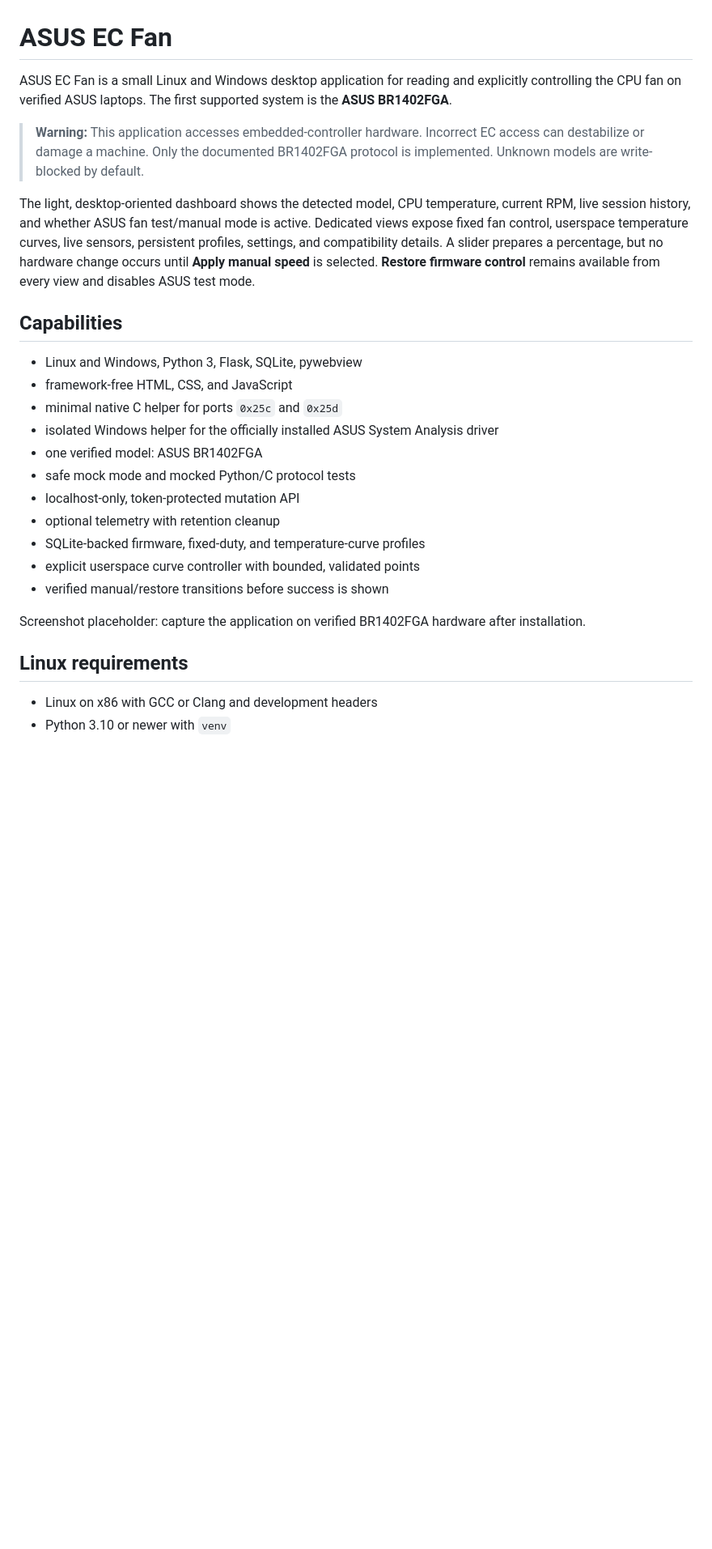
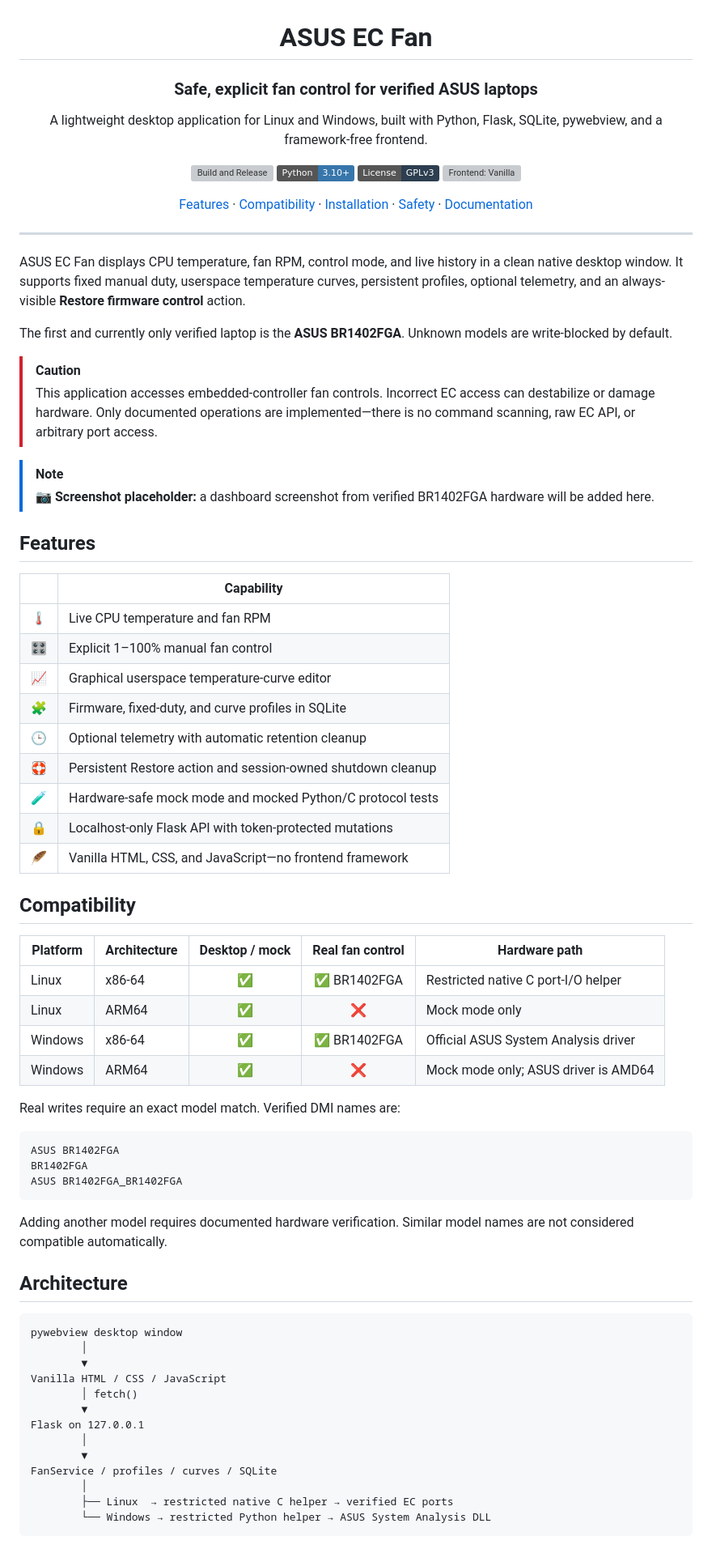
Before and after one commit to pythonIsFast/asus-ec-fan, a Markdown page: README.md, the part around one of its changes. Shown at 81% size. Drawn GitHub-style; badges without logos; blank space fills up the shorter version; grey boxes are pictures that could not be loaded.

````diff
--- a/README.md
+++ b/README.md
@@ -1,27 +3,79 @@
 # ASUS EC Fan
 
-ASUS EC Fan is a small Linux and Windows desktop application for reading and explicitly controlling the CPU fan on verified ASUS laptops. The first supported system is the **ASUS BR1402FGA**.
+### Safe, explicit fan control for verified ASUS laptops
 
-> **Warning:** This application accesses embedded-controller hardware. Incorrect EC access can destabilize or damage a machine. Only the documented BR1402FGA protocol is implemented. Unknown models are write-blocked by default.
+A lightweight desktop application for Linux and Windows, built with Python,
+Flask, SQLite, pywebview, and a framework-free frontend.
 
-The light, desktop-oriented dashboard shows the detected model, CPU temperature, current RPM, live session history, and whether ASUS fan test/manual mode is active. Dedicated views expose fixed fan control, userspace temperature curves, live sensors, persistent profiles, settings, and compatibility details. A slider prepares a percentage, but no hardware change occurs until **Apply manual speed** is selected. **Restore firmware control** remains available from every view and disables ASUS test mode.
+[![Build and Release](https://github.com/pythonIsFast/asus-ec-fan/actions/workflows/release.yml/badge.svg)](https://github.com/pythonIsFast/asus-ec-fan/actions/workflows/release.yml)
+[![Python 3](https://img.shields.io/badge/Python-3.10%2B-3776AB?logo=python&logoColor=white)](https://www.python.org/)
+[![License: GPL v3](https://img.shields.io/badge/License-GPLv3-2C3E50.svg)](LICENSE)
+[![Frontend: Vanilla](https://img.shields.io/badge/Frontend-Vanilla_HTML%2FCSS%2FJS-2e9c69)](frontend/)
 
-## Capabilities
+[Features](#features) · [Compatibility](#compatibility) · [Installation](#installation) · [Safety](#safety-first) · [Documentation](#documentation)
 
-- Linux and Windows, Python 3, Flask, SQLite, pywebview
-- framework-free HTML, CSS, and JavaScript
-- minimal native C helper for ports `0x25c` and `0x25d`
-- isolated Windows helper for the officially installed ASUS System Analysis driver
-- one verified model: ASUS BR1402FGA
-- safe mock mode and mocked Python/C protocol tests
-- localhost-only, token-protected mutation API
-- optional telemetry with retention cleanup
-- SQLite-backed firmware, fixed-duty, and temperature-curve profiles
-- explicit userspace curve controller with bounded, validated points
-- verified manual/restore transitions before success is shown
+</div>
 
-Screenshot placeholder: capture the application on verified BR1402FGA hardware after installation.
+---
 
-## Linux requirements
+ASUS EC Fan displays CPU temperature, fan RPM, control mode, and live history in a clean native desktop window. It supports fixed manual duty, userspace temperature curves, persistent profiles, optional telemetry, and an always-visible **Restore firmware control** action.
 
-- Linux on x86 with GCC or Clang and development headers
+The first and currently only verified laptop is the **ASUS BR1402FGA**. Unknown models are write-blocked by default.
+
+> [!CAUTION]
+> This application accesses embedded-controller fan controls. Incorrect EC access can destabilize or damage hardware. Only documented operations are implemented—there is no command scanning, raw EC API, or arbitrary port access.
+
+> [!NOTE]
+> 📷 **Screenshot placeholder:** a dashboard screenshot from verified BR1402FGA hardware will be added here.
+
+## Features
+
+| | Capability |
+| --- | --- |
+| 🌡️ | Live CPU temperature and fan RPM |
+| 🎛️ | Explicit 1–100% manual fan control |
+| 📈 | Graphical userspace temperature-curve editor |
+| 🧩 | Firmware, fixed-duty, and curve profiles in SQLite |
+| 🕒 | Optional telemetry with automatic retention cleanup |
+| 🛟 | Persistent Restore action and session-owned shutdown cleanup |
+| 🧪 | Hardware-safe mock mode and mocked Python/C protocol tests |
+| 🔒 | Localhost-only Flask API with token-protected mutations |
+| 🪶 | Vanilla HTML, CSS, and JavaScript—no frontend framework |
+
+## Compatibility
+
+| Platform | Architecture | Desktop / mock | Real fan control | Hardware path |
+| --- | --- | :---: | :---: | --- |
+| Linux | x86-64 | ✅ | ✅ BR1402FGA | Restricted native C port-I/O helper |
+| Linux | ARM64 | ✅ | ❌ | Mock mode only |
+| Windows | x86-64 | ✅ | ✅ BR1402FGA | Official ASUS System Analysis driver |
+| Windows | ARM64 | ✅ | ❌ | Mock mode only; ASUS driver is AMD64 |
+
+Real writes require an exact model match. Verified DMI names are:
+
+```text
+ASUS BR1402FGA
+BR1402FGA
+ASUS BR1402FGA_BR1402FGA
+```
+
+Adding another model requires documented hardware verification. Similar model names are not considered compatible automatically.
+
+## Architecture
+
+```text
+pywebview desktop window
+        │
+        ▼
+Vanilla HTML / CSS / JavaScript
+        │ fetch()
+        ▼
+Flask on 127.0.0.1
+        │
+        ▼
+FanService / profiles / curves / SQLite
+        │
+        ├── Linux  → restricted native C helper → verified EC ports
+        └── Windows → restricted Python helper → ASUS System Analysis DLL
+```
+
````
Also changed, not shown: other parts of README.md (+135 -68 lines).
